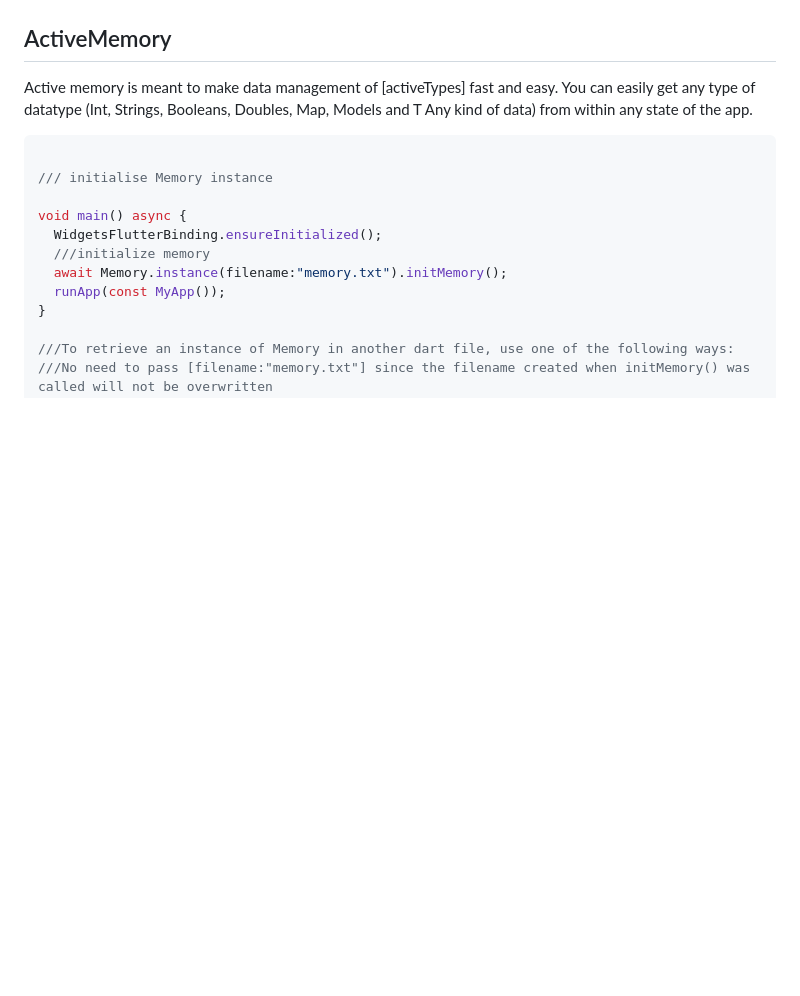
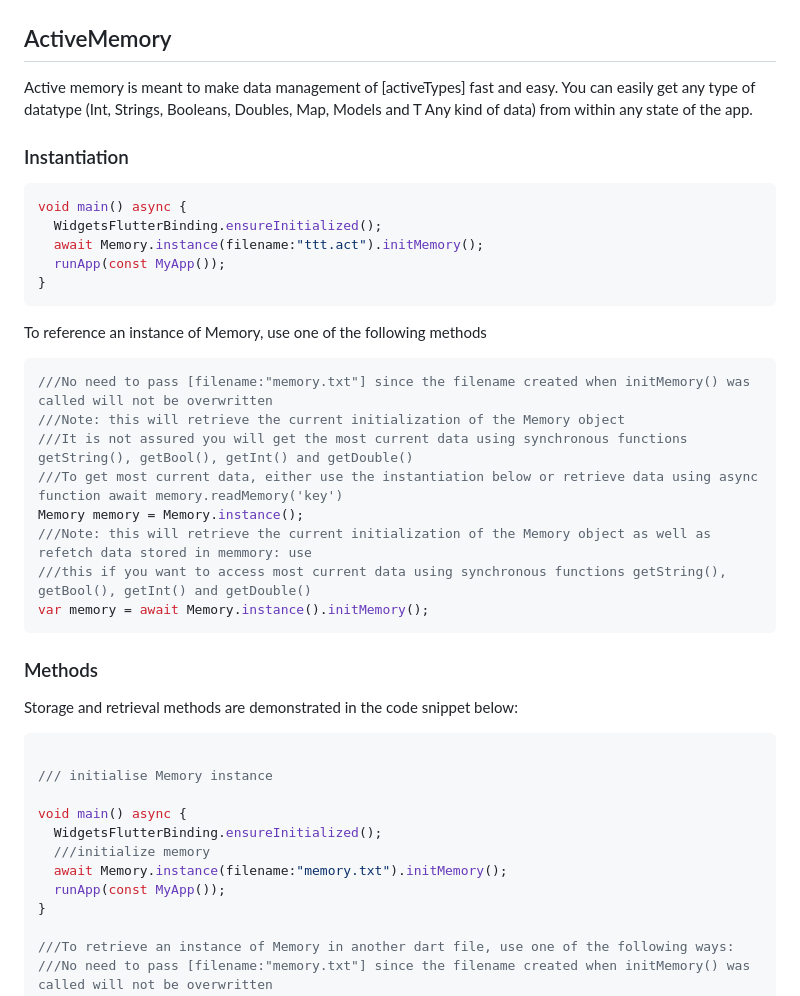
Before and after one commit to itskenzylimon/Activity, a Markdown page: README.md, the part around the change. Rendered like a GitHub page; blank space fills up the shorter version.

Commit message:
features: added documentation of sync methods

````diff
--- a/README.md
+++ b/README.md
@@ -724,6 +724,29 @@ Docs coming soon
 
 Active memory is meant to make data management of [activeTypes] fast and easy. You can easily get any type  of datatype (Int, Strings, Booleans, Doubles, Map, Models and T Any kind of data) from within any state of the app.
 
+### Instantiation
+```dart
+void main() async {
+  WidgetsFlutterBinding.ensureInitialized();
+  await Memory.instance(filename:"ttt.act").initMemory();
+  runApp(const MyApp());
+}
+```
+To reference an instance of Memory, use one of the following methods
+```dart
+///No need to pass [filename:"memory.txt"] since the filename created when initMemory() was called will not be overwritten
+///Note: this will retrieve the current initialization of the Memory object
+///It is not assured you will get the most current data using synchronous functions getString(), getBool(), getInt() and getDouble()
+///To get most current data, either use the instantiation below or retrieve data using async function await memory.readMemory('key')
+Memory memory = Memory.instance();
+///Note: this will retrieve the current initialization of the Memory object as well as refetch data stored in memmory: use
+///this if you want to access most current data using synchronous functions getString(), getBool(), getInt() and getDouble()
+var memory = await Memory.instance().initMemory();
+```
+
+### Methods
+Storage and retrieval methods are demonstrated in the code snippet below:
+
 ```dart
 
 /// initialise Memory instance
````
